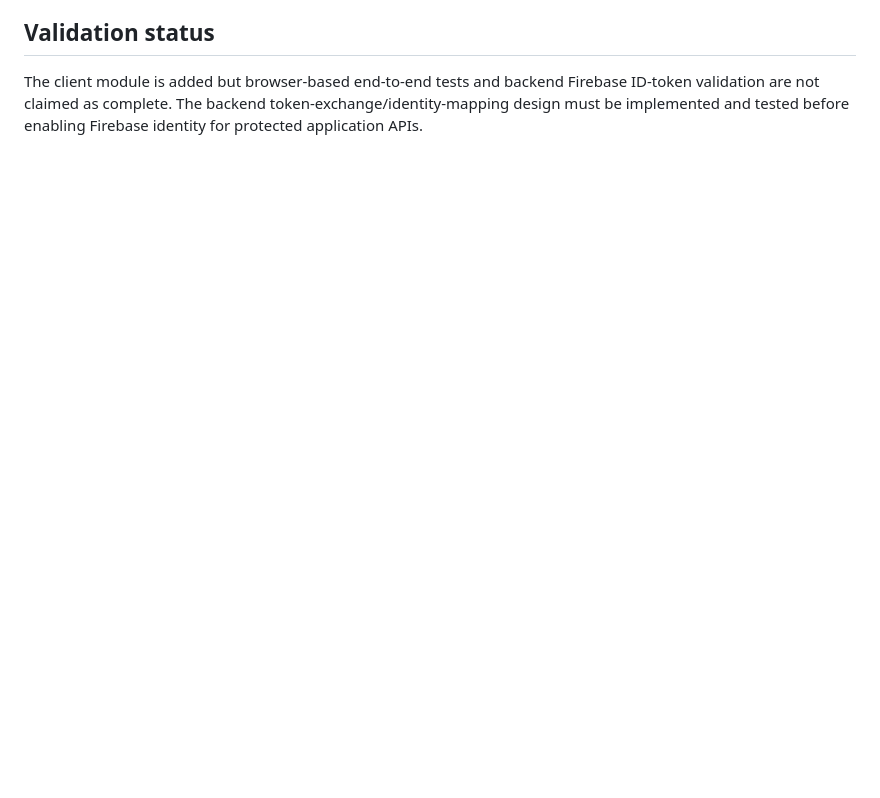
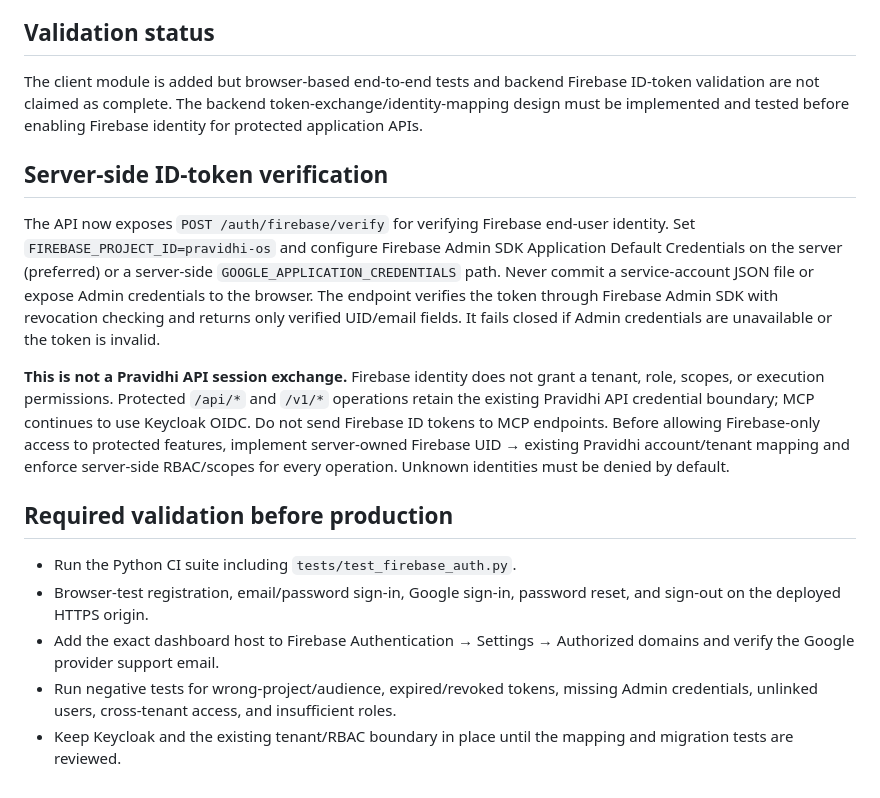
Before and after one commit to yashas-13/Pravidhi-OS, a Markdown page: docs/FIREBASE_AUTH_INTEGRATION.md, the part around the change. Drawn GitHub-style; blank space fills up the shorter version.

Commit message:
Document Firebase backend verification and production gates

```diff
--- a/docs/FIREBASE_AUTH_INTEGRATION.md
+++ b/docs/FIREBASE_AUTH_INTEGRATION.md
@@ -39,3 +39,18 @@ Do not add wildcard domains. Confirm the deployed dashboard origin before editin
 ## Validation status
 
 The client module is added but browser-based end-to-end tests and backend Firebase ID-token validation are not claimed as complete. The backend token-exchange/identity-mapping design must be implemented and tested before enabling Firebase identity for protected application APIs.
+
+
+## Server-side ID-token verification
+
+The API now exposes `POST /auth/firebase/verify` for verifying Firebase end-user identity. Set `FIREBASE_PROJECT_ID=pravidhi-os` and configure Firebase Admin SDK Application Default Credentials on the server (preferred) or a server-side `GOOGLE_APPLICATION_CREDENTIALS` path. Never commit a service-account JSON file or expose Admin credentials to the browser. The endpoint verifies the token through Firebase Admin SDK with revocation checking and returns only verified UID/email fields. It fails closed if Admin credentials are unavailable or the token is invalid.
+
+**This is not a Pravidhi API session exchange.** Firebase identity does not grant a tenant, role, scopes, or execution permissions. Protected `/api/*` and `/v1/*` operations retain the existing Pravidhi API credential boundary; MCP continues to use Keycloak OIDC. Do not send Firebase ID tokens to MCP endpoints. Before allowing Firebase-only access to protected features, implement server-owned Firebase UID → existing Pravidhi account/tenant mapping and enforce server-side RBAC/scopes for every operation. Unknown identities must be denied by default.
+
+## Required validation before production
+
+- Run the Python CI suite including `tests/test_firebase_auth.py`.
+- Browser-test registration, email/password sign-in, Google sign-in, password reset, and sign-out on the deployed HTTPS origin.
+- Add the exact dashboard host to Firebase Authentication → Settings → Authorized domains and verify the Google provider support email.
+- Run negative tests for wrong-project/audience, expired/revoked tokens, missing Admin credentials, unlinked users, cross-tenant access, and insufficient roles.
+- Keep Keycloak and the existing tenant/RBAC boundary in place until the mapping and migration tests are reviewed.
```
